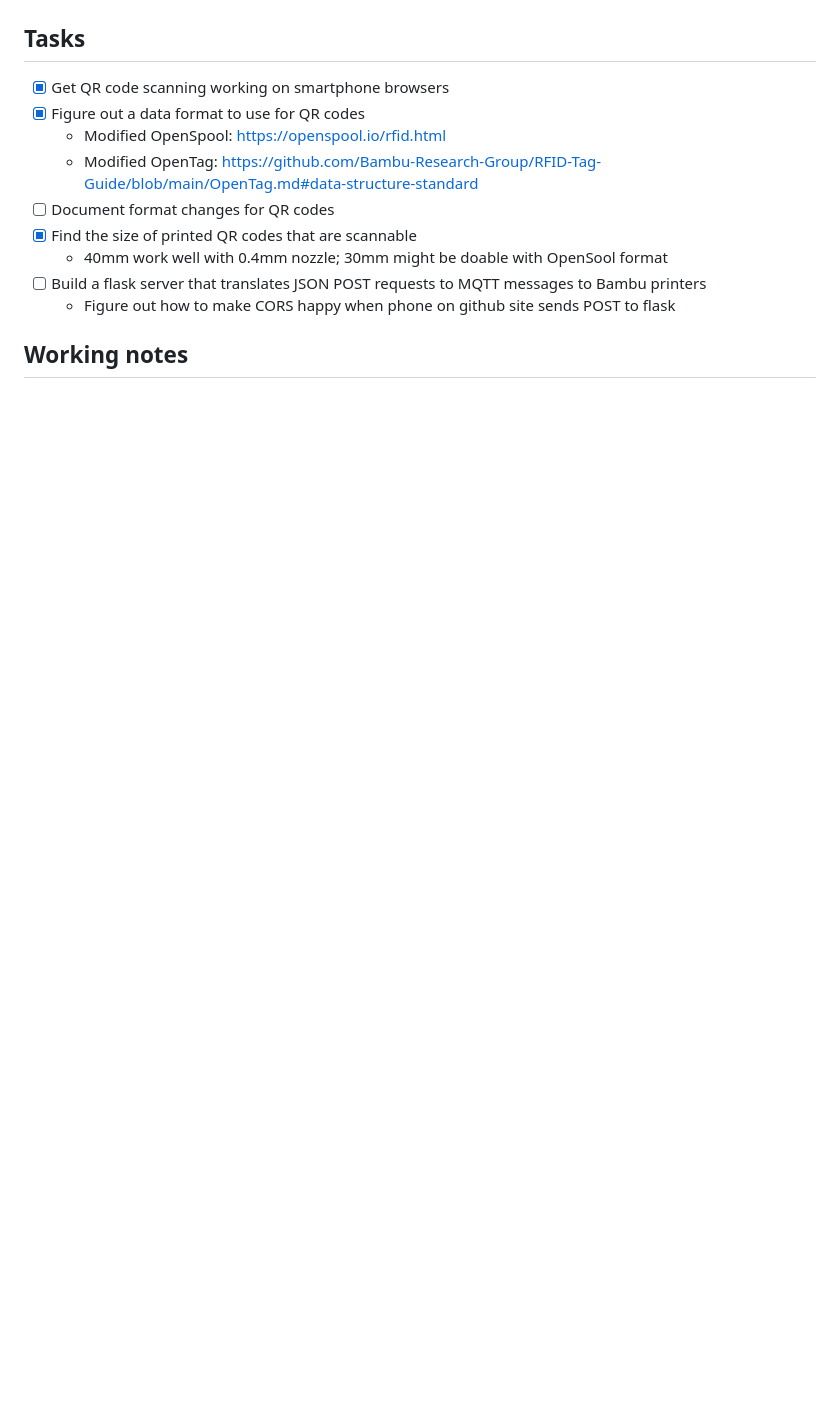
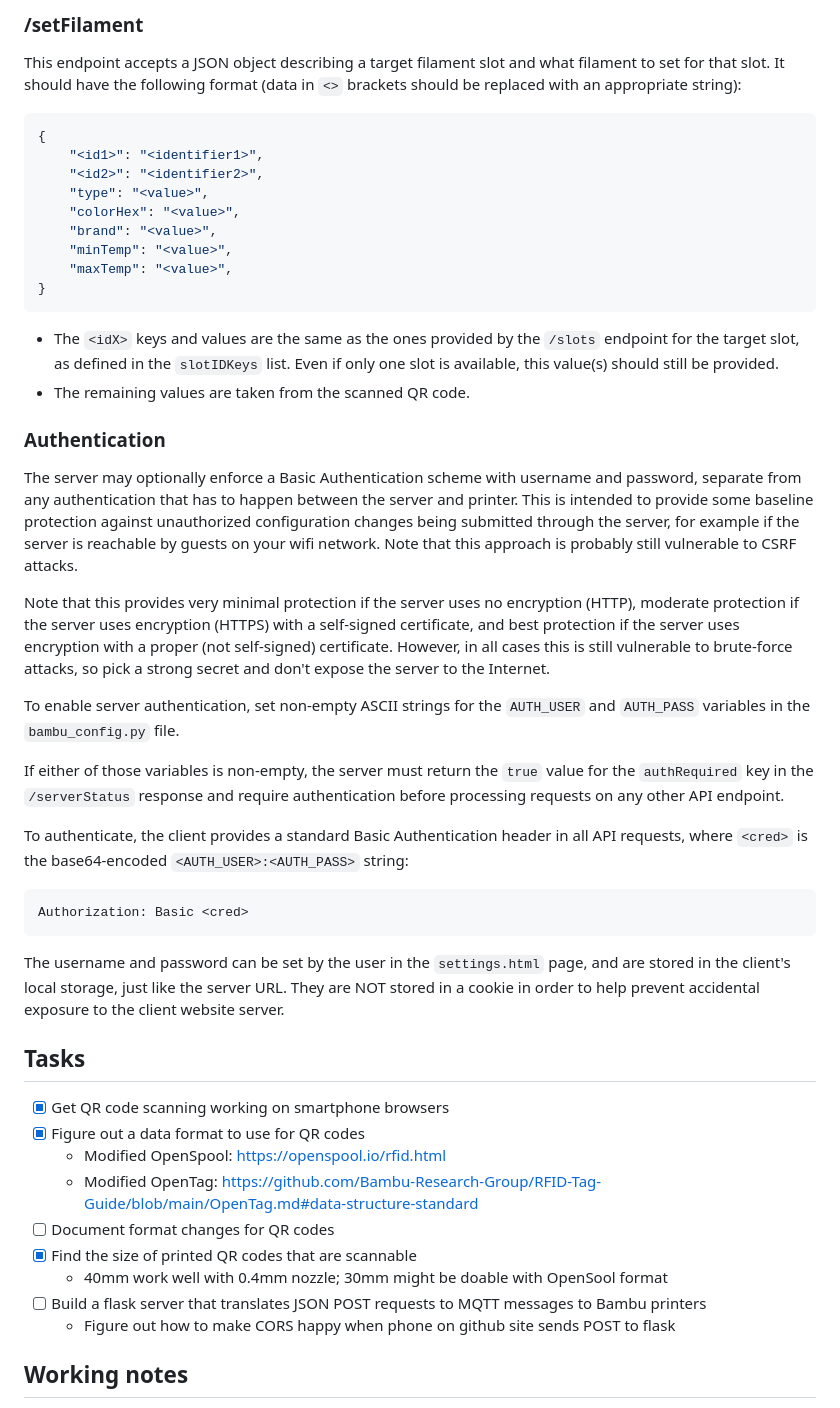
Before and after one commit to Aptimex/QRSpool, a Markdown page: README.md, the part around the change printed below. GitHub-like rendering; blank space fills up the shorter version.

````diff
--- a/README.md
+++ b/README.md
@@ -68,4 +89,35 @@ This should return the following required JSON data:
 
+### /setFilament
+This endpoint accepts a JSON object describing a target filament slot and what filament to set for that slot. It should have the following format (data in `<>` brackets should be replaced with an appropriate string):
+```json
+{
+    "<id1>": "<identifier1>",
+    "<id2>": "<identifier2>",
+    "type": "<value>",
+    "colorHex": "<value>",
+    "brand": "<value>",
+    "minTemp": "<value>",
+    "maxTemp": "<value>",
+}
+```
+- The `<idX>` keys and values are the same as the ones provided by the `/slots` endpoint for the target slot, as defined in the `slotIDKeys` list. Even if only one slot is available, this value(s) should still be provided.
+- The remaining values are taken from the scanned QR code.
+
+### Authentication
+The server may optionally enforce a Basic Authentication scheme with username and password, separate from any authentication that has to happen between the server and printer. This is intended to provide some baseline protection against unauthorized configuration changes being submitted through the server, for example if the server is reachable by guests on your wifi network. Note that this approach is probably still vulnerable to CSRF attacks.
+
+Note that this provides very minimal protection if the server uses no encryption (HTTP), moderate protection if the server uses encryption (HTTPS) with a self-signed certificate, and best protection if the server uses encryption with a proper (not self-signed) certificate. However, in all cases this is still vulnerable to brute-force attacks, so pick a strong secret and don't expose the server to the Internet.
+
+To enable server authentication, set non-empty ASCII strings for the `AUTH_USER` and `AUTH_PASS` variables in the `bambu_config.py` file.
+
+If either of those variables is non-empty, the server must return the `true` value for the `authRequired` key in the `/serverStatus` response and require authentication before processing requests on any other API endpoint.
+
+To authenticate, the client provides a standard Basic Authentication header in all API requests, where `<cred>` is the base64-encoded `<AUTH_USER>:<AUTH_PASS>` string:
+```
+Authorization: Basic <cred>
+```
+
+The username and password can be set by the user in the `settings.html` page, and are stored in the client's local storage, just like the server URL. They are NOT stored in a cookie in order to help prevent accidental exposure to the client website server.
 
 
 
````
Also changed, not shown: other parts of README.md (+46 -25 lines).
